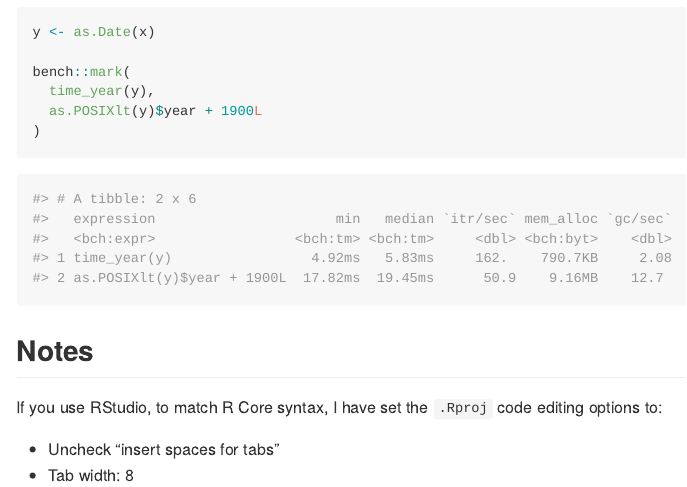
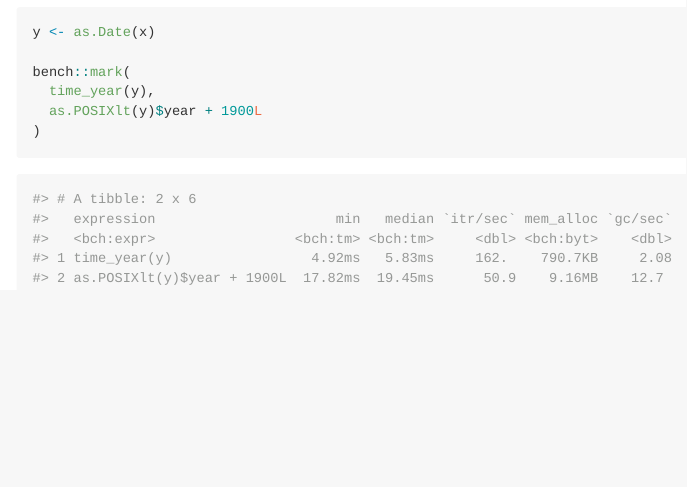
Before and after one commit to DavisVaughan/timerip, an R Markdown document (README.Rmd): the page in a window 1100 px wide, from 840 px down. The pictures show the output file README.md that the author committed with the source, drawn offline in the style of GitHub.

Commit message:
Swap back for a sane tab/space tradeoff

````diff
--- a/README.Rmd
+++ b/README.Rmd
@@ -70,10 +70,3 @@ bench::mark(
 #> 1 time_year(y)                 4.92ms   5.83ms     162.    790.7KB     2.08
 #> 2 as.POSIXlt(y)$year + 1900L  17.82ms  19.45ms      50.9    9.16MB    12.7
 ```
-
-## Notes
-
-If you use RStudio, to match R Core syntax, I have set the `.Rproj` code editing options to:
-
-- Uncheck "insert spaces for tabs"
-- Tab width: 8
````
Also changed, not shown: README.md, 1 other file.
